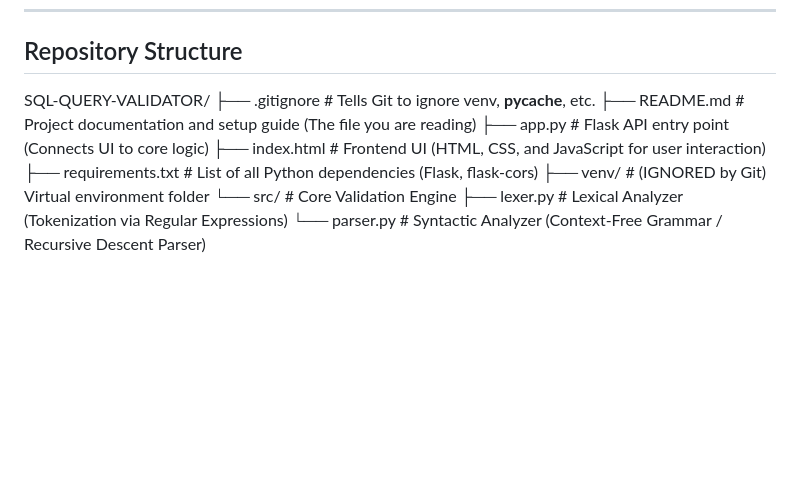
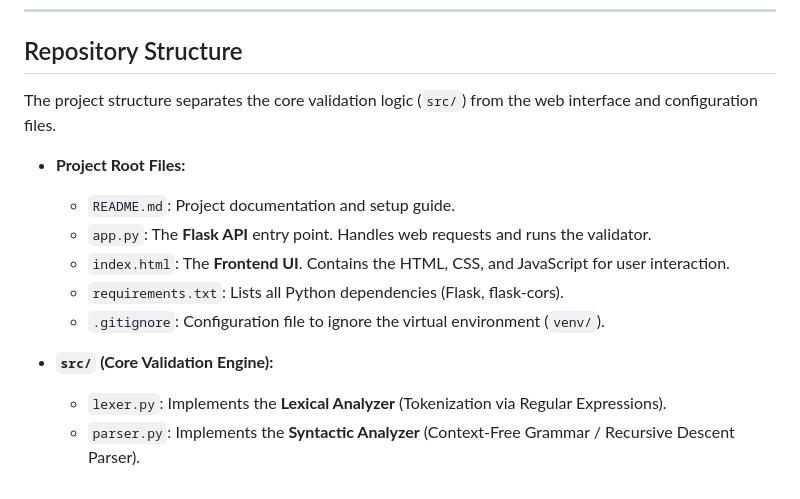
Before and after one commit to Narayan-Agarwal/SQL-QUERY-VALIDATOR, a Markdown page: README.md, the part around the change. Drawn GitHub-style; blank space fills up the shorter version.

```diff
--- a/README.md
+++ b/README.md
@@ -82,13 +82,15 @@ The validator is deployed as a simple full-stack application  that integrates th
 
 ## Repository Structure
 
-SQL-QUERY-VALIDATOR/
-├── .gitignore          # Tells Git to ignore venv, __pycache__, etc.
-├── README.md           # Project documentation and setup guide (The file you are reading)
-├── app.py              # Flask API entry point (Connects UI to core logic)
-├── index.html          # Frontend UI (HTML, CSS, and JavaScript for user interaction)
-├── requirements.txt    # List of all Python dependencies (Flask, flask-cors)
-├── venv/               # (IGNORED by Git) Virtual environment folder
-└── src/                # Core Validation Engine
-    ├── lexer.py        # Lexical Analyzer (Tokenization via Regular Expressions)
-    └── parser.py       # Syntactic Analyzer (Context-Free Grammar / Recursive Descent Parser)
+The project structure separates the core validation logic (`src/`) from the web interface and configuration files.
+
+* **Project Root Files:**
+    * `README.md`: Project documentation and setup guide.
+    * `app.py`: The **Flask API** entry point. Handles web requests and runs the validator.
+    * `index.html`: The **Frontend UI**. Contains the HTML, CSS, and JavaScript for user interaction.
+    * `requirements.txt`: Lists all Python dependencies (Flask, flask-cors).
+    * `.gitignore`: Configuration file to ignore the virtual environment (`venv/`).
+
+* **`src/` (Core Validation Engine):**
+    * `lexer.py`: Implements the **Lexical Analyzer** (Tokenization via Regular Expressions).
+    * `parser.py`: Implements the **Syntactic Analyzer** (Context-Free Grammar / Recursive Descent Parser).
```
